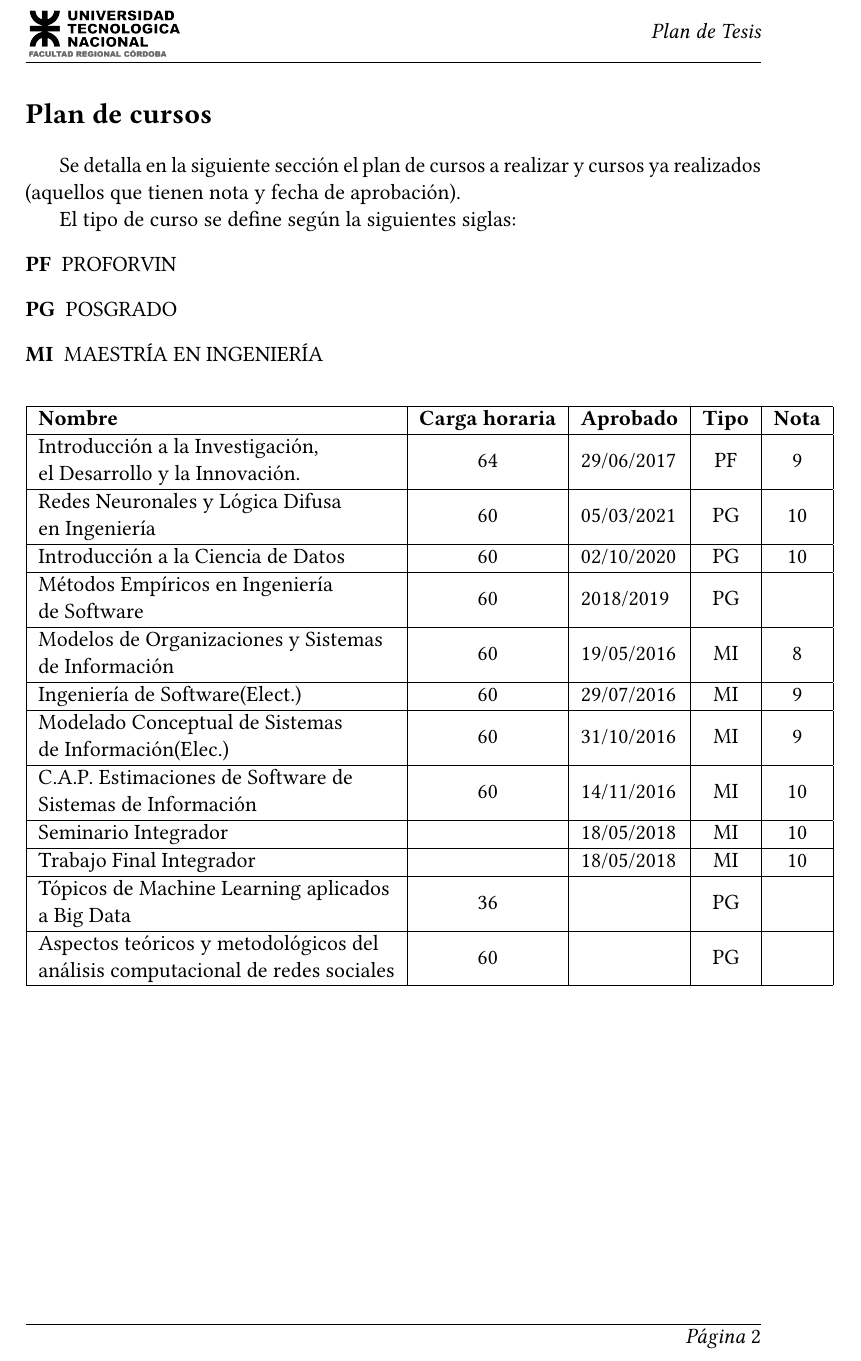
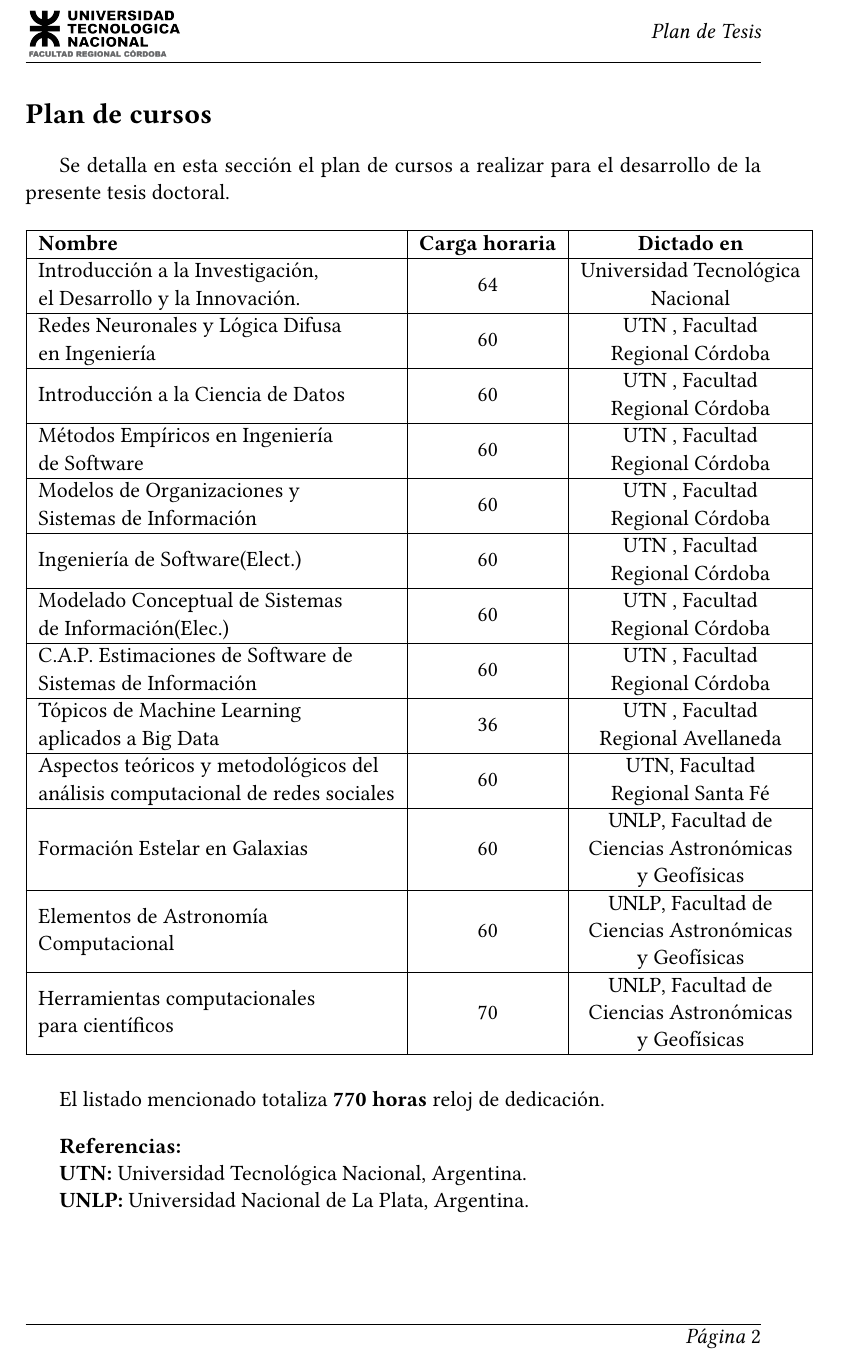
Before and after one commit to mcasatti/anansi, a LaTeX thesis (documentacion/plan-tesis/latex/plan-cursos.tex): part of page 2 of 2, cut so that both start at the same text. Compiled offline with pdfLaTeX.

Commit message:
Agregado documento con el plan de cursos propuesto.

```diff
--- a/documentacion/plan-tesis/latex/plan-cursos.tex
+++ b/documentacion/plan-tesis/latex/plan-cursos.tex
@@ -4,7 +4,8 @@
 	%plainfootsepline,plainheadsepline,
 	fleqn,
 	%flushbottom,
-	%raggedbottom
+	%raggedbottom,
+  article
 ]{memoir}
 %]{scrartcl}
 %]{article}
@@ -36,78 +37,64 @@
 
 \section*{Plan de cursos}
 
-Se detalla en la siguiente sección el plan de cursos a realizar y cursos ya realizados (aquellos que tienen nota y fecha de aprobación).
-
-El tipo de curso se define según la siguientes siglas:
-\begin{description}
-    \item[PF] PROFORVIN
-    \item[PG] POSGRADO
-    \item[MI] MAESTRÍA EN INGENIERÍA
-\end{description}
+Se detalla en esta sección el plan de cursos a realizar para el desarrollo de la presente tesis doctoral.
 
 \begin{table}[H]
   \centering
-    \begin{tabular}{|l|c|l|c|c|}
+  \begin{tabular}{|l|c|c|}
   \hline
   \textbf{Nombre} &
     \textbf{Carga horaria} &
-      \textbf{Aprobado} &
-      \textbf{Tipo} &
-      \textbf{Nota} \\ \hline
-    \begin{tabular}[c]{@{}l@{}}Introducción a la Investigación, \\ el Desarrollo y la Innovación.\end{tabular}                & 64 & 29/06/2017 & PF & 9                     \\ \hline
+    \textbf{Dictado en} \\ \hline
+  \begin{tabular}[c]{@{}l@{}}Introducción a la Investigación, \\ el Desarrollo y la Innovación.\end{tabular} &
+    64 &
+    \begin{tabular}[c]{@{}c@{}}Universidad Tecnológica\\ Nacional\end{tabular} \\ \hline
   \begin{tabular}[c]{@{}l@{}}Redes Neuronales y Lógica Difusa \\ en Ingeniería\end{tabular} &
     60 &
-      05/03/2021 &
-      PG &
-      10 \\ \hline
+    \begin{tabular}[c]{@{}c@{}}UTN , Facultad\\ Regional Córdoba\end{tabular} \\ \hline
   Introducción a la Ciencia de Datos &
     60 &
-      02/10/2020 &
-      PG &
-      10 \\ \hline
+    \begin{tabular}[c]{@{}c@{}}UTN , Facultad\\ Regional Córdoba\end{tabular} \\ \hline
   \begin{tabular}[c]{@{}l@{}}Métodos Empíricos en Ingeniería \\ de Software\end{tabular} &
     60 &
-      2018/2019 &
-      PG &
-       \\ \hline
-    \begin{tabular}[c]{@{}l@{}}Modelos de Organizaciones y Sistemas \\ de Información\end{tabular} &
+    \begin{tabular}[c]{@{}c@{}}UTN , Facultad\\ Regional Córdoba\end{tabular} \\ \hline
+  \begin{tabular}[c]{@{}l@{}}Modelos de Organizaciones y \\ Sistemas  de Información\end{tabular} &
     60 &
-      19/05/2016 &
-      MI &
-      8 \\ \hline
+    \begin{tabular}[c]{@{}c@{}}UTN , Facultad\\ Regional Córdoba\end{tabular} \\ \hline
   Ingeniería de Software(Elect.) &
     60 &
-      29/07/2016 &
-      MI &
-      9 \\ \hline
+    \begin{tabular}[c]{@{}c@{}}UTN , Facultad\\ Regional Córdoba\end{tabular} \\ \hline
   \begin{tabular}[c]{@{}l@{}}Modelado Conceptual de Sistemas \\ de Información(Elec.)\end{tabular} &
     60 &
-      31/10/2016 &
-      MI &
-      9 \\ \hline
+    \begin{tabular}[c]{@{}c@{}}UTN , Facultad\\ Regional Córdoba\end{tabular} \\ \hline
   \begin{tabular}[c]{@{}l@{}}C.A.P. Estimaciones de Software de \\ Sistemas de Información\end{tabular} &
     60 &
-      14/11/2016 &
-      MI &
-      10 \\ \hline
-    Seminario Integrador &
-       &
-      18/05/2018 &
-      MI &
-      10 \\ \hline
-    Trabajo Final Integrador &
-       &
-      18/05/2018 &
-      MI &
-      10 \\ \hline
-    \begin{tabular}[c]{@{}l@{}}Tópicos de Machine Learning aplicados\\ a Big Data\end{tabular} &
+    \begin{tabular}[c]{@{}c@{}}UTN , Facultad\\ Regional Córdoba\end{tabular} \\ \hline
+  \begin{tabular}[c]{@{}l@{}}Tópicos de Machine Learning \\ aplicados a Big Data\end{tabular} &
     36 &
-       &
-      PG &
-      \multicolumn{1}{l|}{} \\ \hline
-    \begin{tabular}[c]{@{}l@{}}Aspectos teóricos y metodológicos del \\ análisis computacional de redes sociales\end{tabular} & 60 &            & PG & \multicolumn{1}{l|}{} \\ \hline
+    \begin{tabular}[c]{@{}c@{}}UTN , Facultad\\ Regional Avellaneda\end{tabular} \\ \hline
+  \begin{tabular}[c]{@{}l@{}}Aspectos teóricos y metodológicos del \\ análisis computacional de redes sociales\end{tabular} &
+    60 &
+    \begin{tabular}[c]{@{}c@{}}UTN, Facultad\\ Regional Santa Fé\end{tabular} \\ \hline
+  Formación Estelar en Galaxias &
+    60 &
+    \begin{tabular}[c]{@{}c@{}}UNLP, Facultad de \\ Ciencias Astronómicas\\ y Geofísicas\end{tabular} \\ \hline
+  \begin{tabular}[c]{@{}l@{}}Elementos de Astronomía \\ Computacional\end{tabular} &
+    60 &
+    \begin{tabular}[c]{@{}c@{}}UNLP, Facultad de \\ Ciencias Astronómicas\\ y Geofísicas\end{tabular} \\ \hline
+  \begin{tabular}[c]{@{}l@{}}Herramientas computacionales \\ para científicos\end{tabular} &
+    70 &
+    \begin{tabular}[c]{@{}c@{}}UNLP, Facultad de \\ Ciencias Astronómicas\\ y Geofísicas\end{tabular} \\ \hline
   \end{tabular}
   \end{table}
 
+El listado mencionado totaliza \textbf{770 horas} reloj de dedicación.
+\vspace{10px}
+
+\textbf{Referencias:}
+
+\textbf{UTN:} Universidad Tecnológica Nacional, Argentina.
+
+\textbf{UNLP:} Universidad Nacional de La Plata, Argentina.
 
 \end{document}
```
Also changed, not shown: documentacion/plan-tesis/latex/plan-cursos.pdf. Lines whose indentation alone changed are shown as unchanged.
